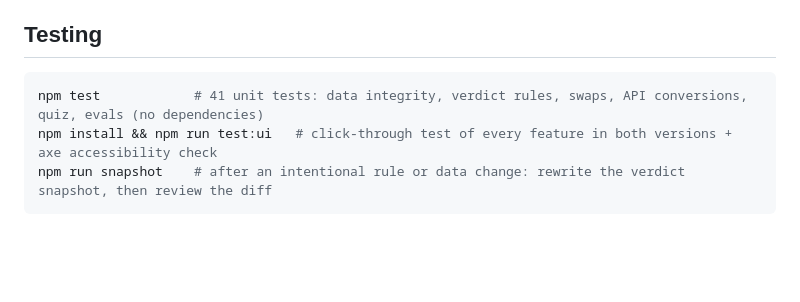
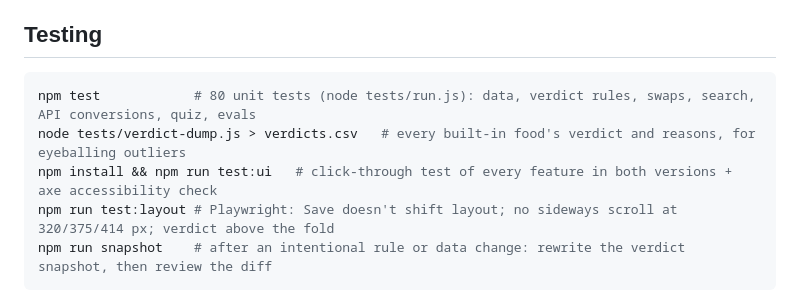
Before and after one commit to QuocHHDo/self-check, a Markdown page: README.md, the part around the change. Rendered like a GitHub page; blank space fills up the shorter version.

Commit message:
README: document test runner, verdict dump and layout checks
Co-Authored-By: Claude Opus 5.5 <noreply@anthropic.com>
Claude-Session: https://claude.ai/code/session_01FydrJFmpjAj8Upo46oJskV

````diff
--- a/README.md
+++ b/README.md
@@ -37,8 +37,10 @@ Each serving gets a point score from about a dozen rules measured against your g
 ## Testing
 
 ```sh
-npm test            # 41 unit tests: data integrity, verdict rules, swaps, API conversions, quiz, evals (no dependencies)
+npm test            # 80 unit tests (node tests/run.js): data, verdict rules, swaps, search, API conversions, quiz, evals
+node tests/verdict-dump.js > verdicts.csv   # every built-in food's verdict and reasons, for eyeballing outliers
 npm install && npm run test:ui   # click-through test of every feature in both versions + axe accessibility check
+npm run test:layout # Playwright: Save doesn't shift layout; no sideways scroll at 320/375/414 px; verdict above the fold
 npm run snapshot    # after an intentional rule or data change: rewrite the verdict snapshot, then review the diff
 ```
 
````
